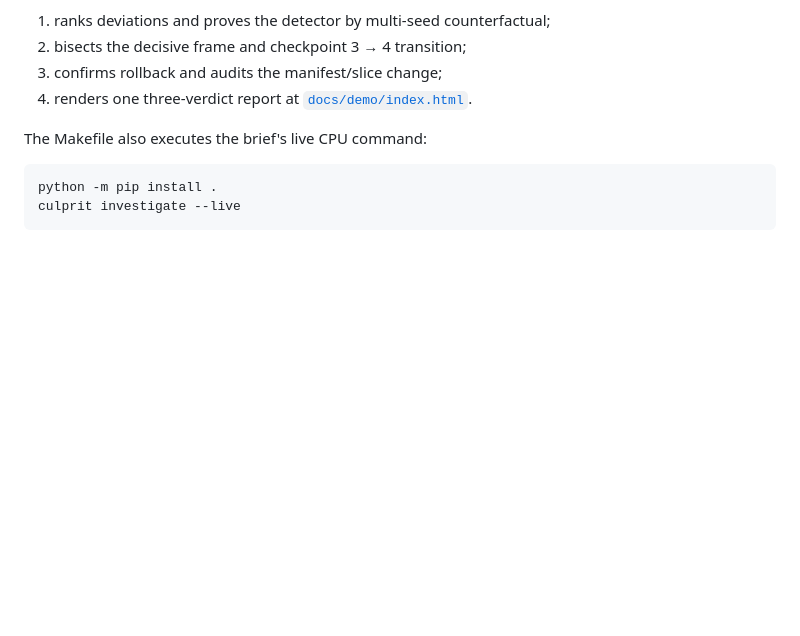
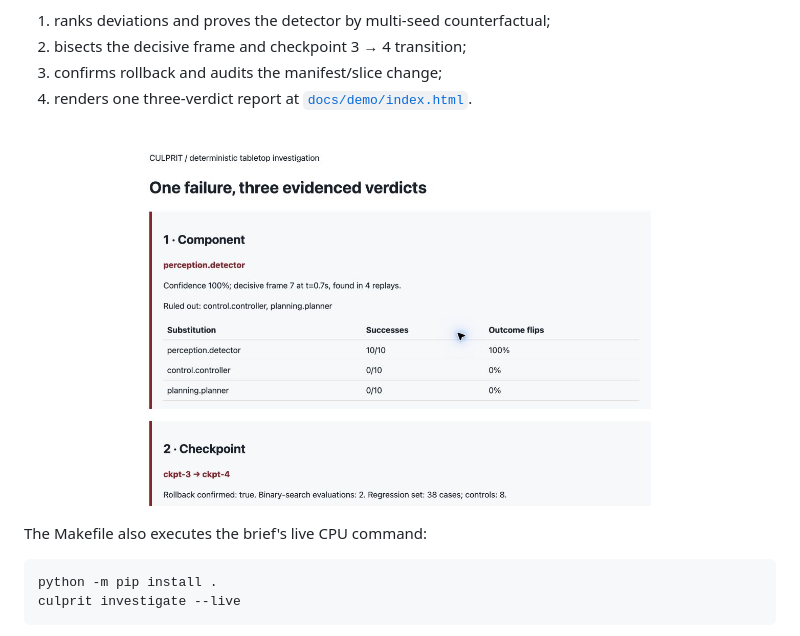
Before and after one commit to Aneesh-Pothuru/culprit, a Markdown page: README.md, the part around the change. Drawn GitHub-style; pictures changed too: docs/assets/demo.jpg (added); blank space fills up the shorter version.

Commit message:
docs: add rendered demo walkthrough

```diff
--- a/README.md
+++ b/README.md
@@ -27,6 +27,8 @@ checkpoints. Checkpoint 4 drops the low-light training slice. The run:
 3. confirms rollback and audits the manifest/slice change;
 4. renders one three-verdict report at
    [`docs/demo/index.html`](docs/demo/index.html).
+
+![CULPRIT component-to-data finding report](docs/assets/demo.jpg)
 
 The Makefile also executes the brief's live CPU command:
 
```
